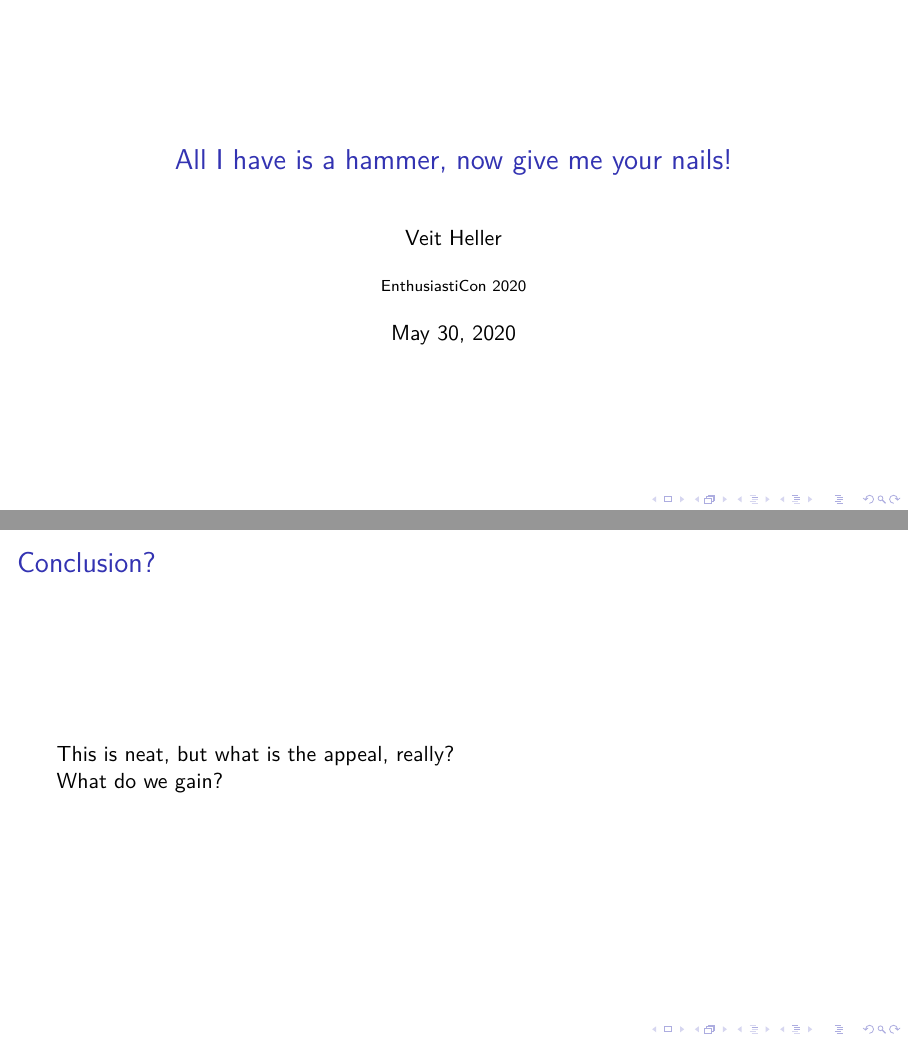
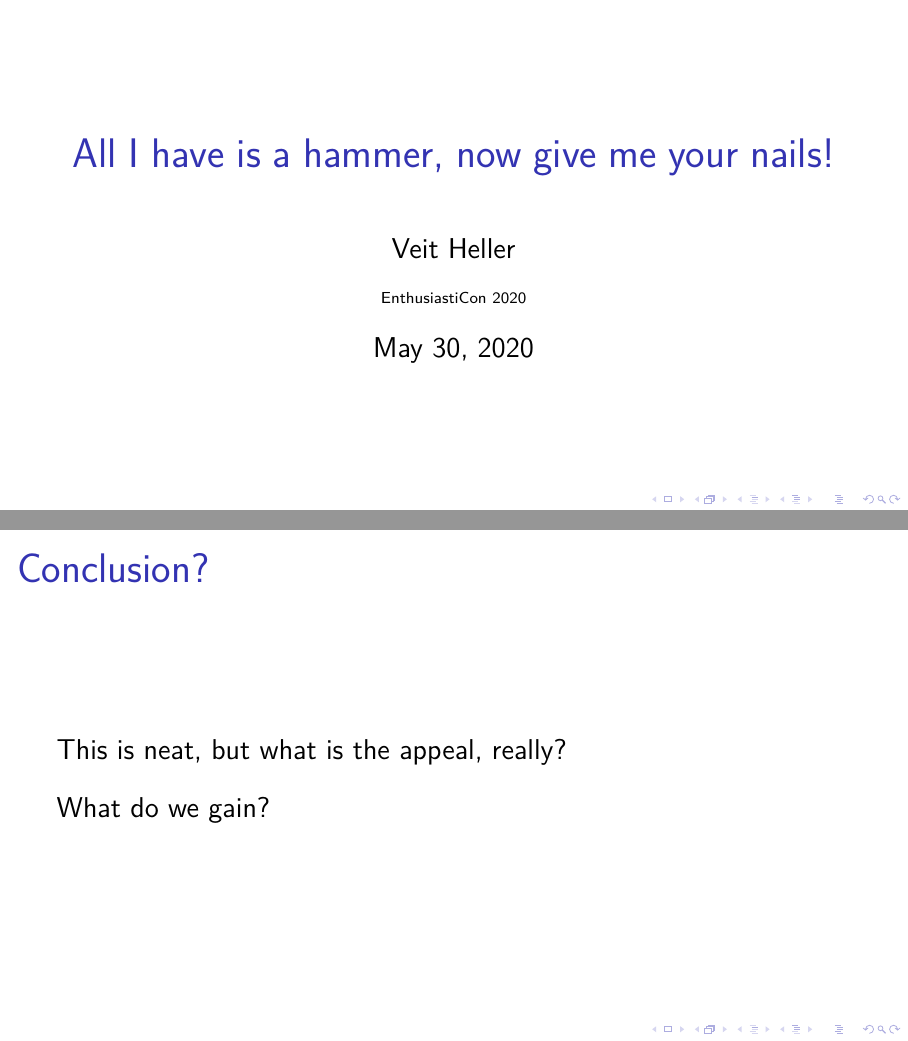
Before and after one commit to hellerve/talks, LaTeX slides (enthusiasticon-2020/talk.tex): pages 1 and 10 of 14, joined at a grey line. Compiled offline with XeLaTeX; a LaTeX package or settings file that is missing is left out.

Commit message:
enthusiasticon 2020: make font bigger

```diff
--- a/enthusiasticon-2020/talk.tex
+++ b/enthusiasticon-2020/talk.tex
@@ -1,4 +1,4 @@
-\documentclass[aspectratio=169]{beamer}
+\documentclass[aspectratio=169,14pt]{beamer}
 \usepackage[utf8]{inputenc}
 \usepackage{minted}
 \usepackage{listings}
@@ -68,6 +73,7 @@ False >> ifTrue: trueBlock ifFalse: falseBlock [
   \begin{frame}{Conclusion?}
     This is neat, but what is the appeal, really?
 
+\bigskip
     What do we gain?
   \end{frame}
   \begin{frame}{Conclusion}
```
Also changed, not shown: enthusiasticon-2020/talk.pdf, enthusiasticon-2020/talk.tex (14 more changed lines).
